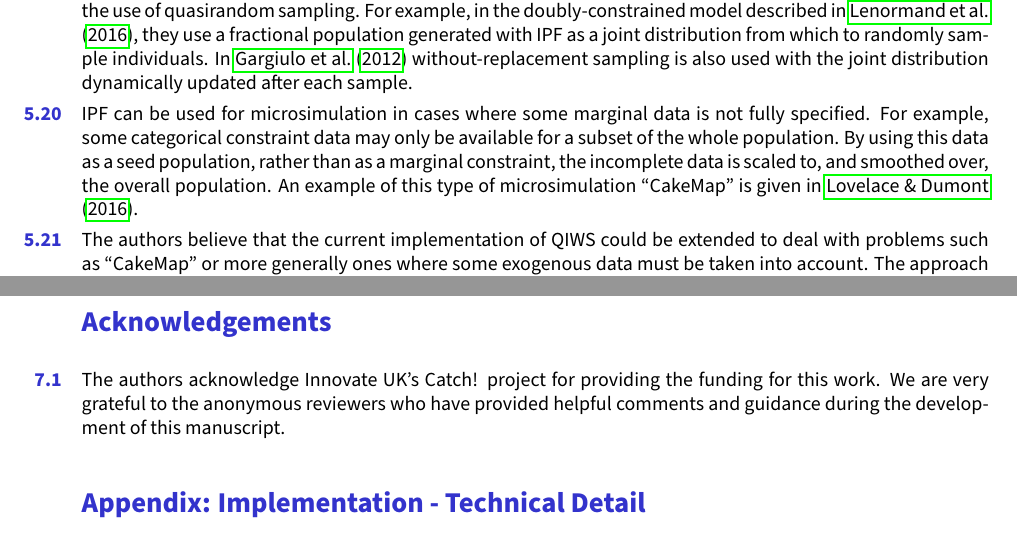
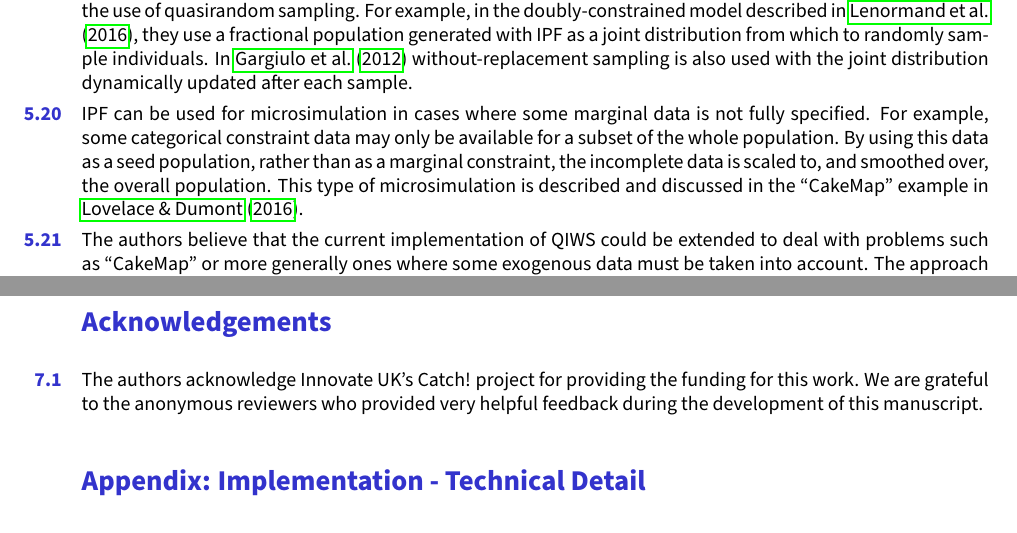
Before and after one commit to CatchDat/Writeups, a LaTeX document (QIWS/QuasirandomIntegerSampling_JASSS.tex): two parts of pages 12 and 13 of 16, joined at a grey line, cut so that both start at the same text. Compiled offline with pdfLaTeX.

Commit message:
v3 for submission

```diff
--- a/QIWS/QuasirandomIntegerSampling_JASSS.tex
+++ b/QIWS/QuasirandomIntegerSampling_JASSS.tex
@@ -741,8 +741,8 @@ not fully specified. For example, some categorical constraint data may
 only be available for a subset of the whole population. By using this
 data as a seed population, rather than as a marginal
 constraint, the incomplete data is scaled to, and smoothed over, the
-overall population. An example of this type of microsimulation
-``CakeMap'' is given in \cite{lovelace_spatial_2016}.
+overall population. This type of microsimulation
+is described and discussed in the ``CakeMap'' example in \cite{lovelace_spatial_2016}.
 
 The authors believe that the current implementation of QIWS could be extended to deal with problems such as ``CakeMap'' or more generally ones where some exogenous data must be taken into account. The approach would be to construct a dynamic joint distribution from marginal and exogenous data, updating as each sample is taken.
 
@@ -794,7 +794,7 @@ supplants established methods, and publicise the technique as such. With ongoing
 \section{Acknowledgements}\label{acknowledgements}
 
 The authors acknowledge Innovate UK's Catch! project for providing the
-funding for this work. We are very grateful to the anonymous reviewers who have provided helpful comments and guidance during the development of this manuscript.
+funding for this work. We are grateful to the anonymous reviewers who provided very helpful feedback during the development of this manuscript.
 
 %%%%%%%%%%%%%%%%%%%%%%%%%%%%%%%%%%%%%%%%%%%%%%
 
```
Also changed, not shown: QIWS/QuasirandomIntegerSampling_JASSS.tex (4 more changed lines).
